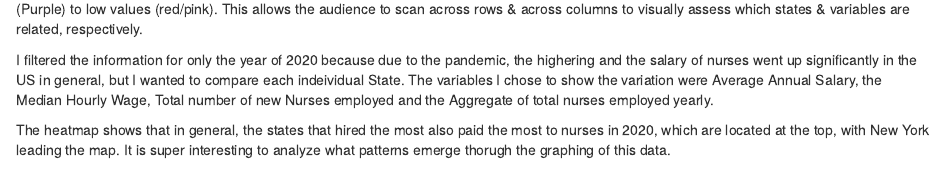
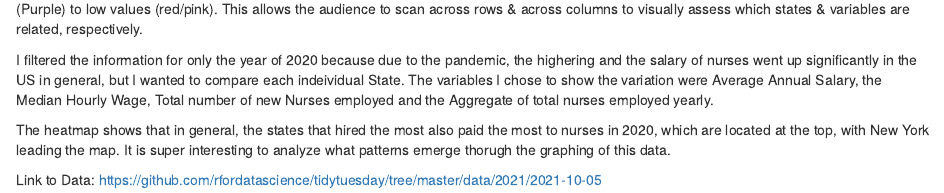
Before and after one commit to MCTJ1998/Advanced-Data-Science, an R Markdown document (TidyTuesday3.Rmd): the page in a window 1100 px wide, from 1160 px down. Rendered offline with R 4.5, knitr and Pandoc, with nearby package versions; some code elsewhere in the file could not run offline; column names are cleaned by a stand-in for the janitor package.

Commit message:
added data to TT3

```diff
--- a/TidyTuesday3.Rmd
+++ b/TidyTuesday3.Rmd
@@ -62,3 +62,6 @@ This heatmap shows 4 variables in their scaled form, for each state. Each variab
 I filtered the information for only the year of 2020 because due to the pandemic, the highering and the salary of nurses went up significantly in the US in general, but I wanted to compare each indeividual State. The variables I chose to show the variation were Average Annual Salary, the Median Hourly Wage, Total number of new Nurses employed and the Aggregate of total nurses employed yearly.
 
 The heatmap shows that in general, the states that hired the most also paid the most to nurses in 2020, which are located at the top, with New York leading the map. It is super interesting to analyze what patterns emerge thorugh the graphing of this data.
+
+
+Link to Data: https://github.com/rfordatascience/tidytuesday/tree/master/data/2021/2021-10-05
```
Also changed, not shown: 3 other files.
